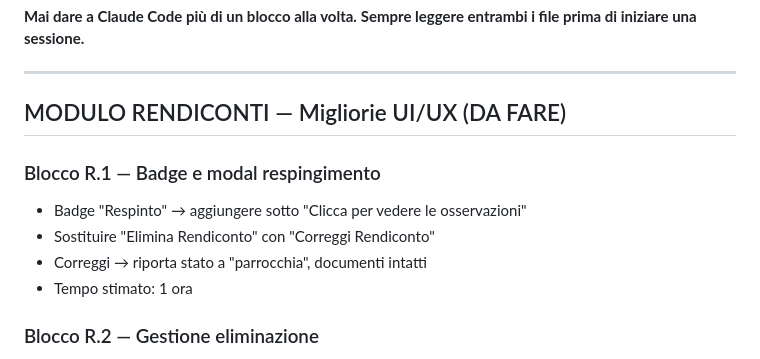
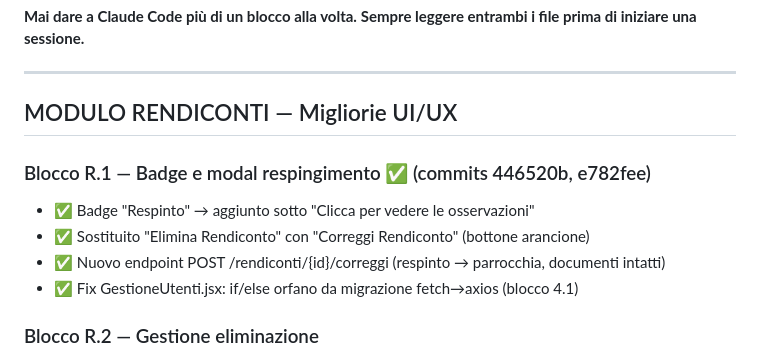
Before and after one commit to DiocesiCaltagirone/ecclesia, a Markdown page: REFACTORING_PLAN.md, the part around the change. GitHub-like rendering.

```diff
--- a/REFACTORING_PLAN.md
+++ b/REFACTORING_PLAN.md
@@ -257,13 +257,13 @@ Dopo ogni blocco di lavoro con Claude Code:
 
 ---
 
-## MODULO RENDICONTI — Migliorie UI/UX (DA FARE)
+## MODULO RENDICONTI — Migliorie UI/UX
 
-### Blocco R.1 — Badge e modal respingimento
-- Badge "Respinto" → aggiungere sotto "Clicca per vedere le osservazioni"
-- Sostituire "Elimina Rendiconto" con "Correggi Rendiconto"
-- Correggi → riporta stato a "parrocchia", documenti intatti
-- Tempo stimato: 1 ora
+### Blocco R.1 — Badge e modal respingimento ✅ (commits 446520b, e782fee)
+- ✅ Badge "Respinto" → aggiunto sotto "Clicca per vedere le osservazioni"
+- ✅ Sostituito "Elimina Rendiconto" con "Correggi Rendiconto" (bottone arancione)
+- ✅ Nuovo endpoint POST /rendiconti/{id}/correggi (respinto → parrocchia, documenti intatti)
+- ✅ Fix GestioneUtenti.jsx: if/else orfano da migrazione fetch→axios (blocco 4.1)
 
 ### Blocco R.2 — Gestione eliminazione
 - Stato "Parrocchia": "Elimina solo rendiconto" (documenti rimangono, conti tornano attivi)
```
Also changed, not shown: CLAUDE.md (+6 -2 lines).
